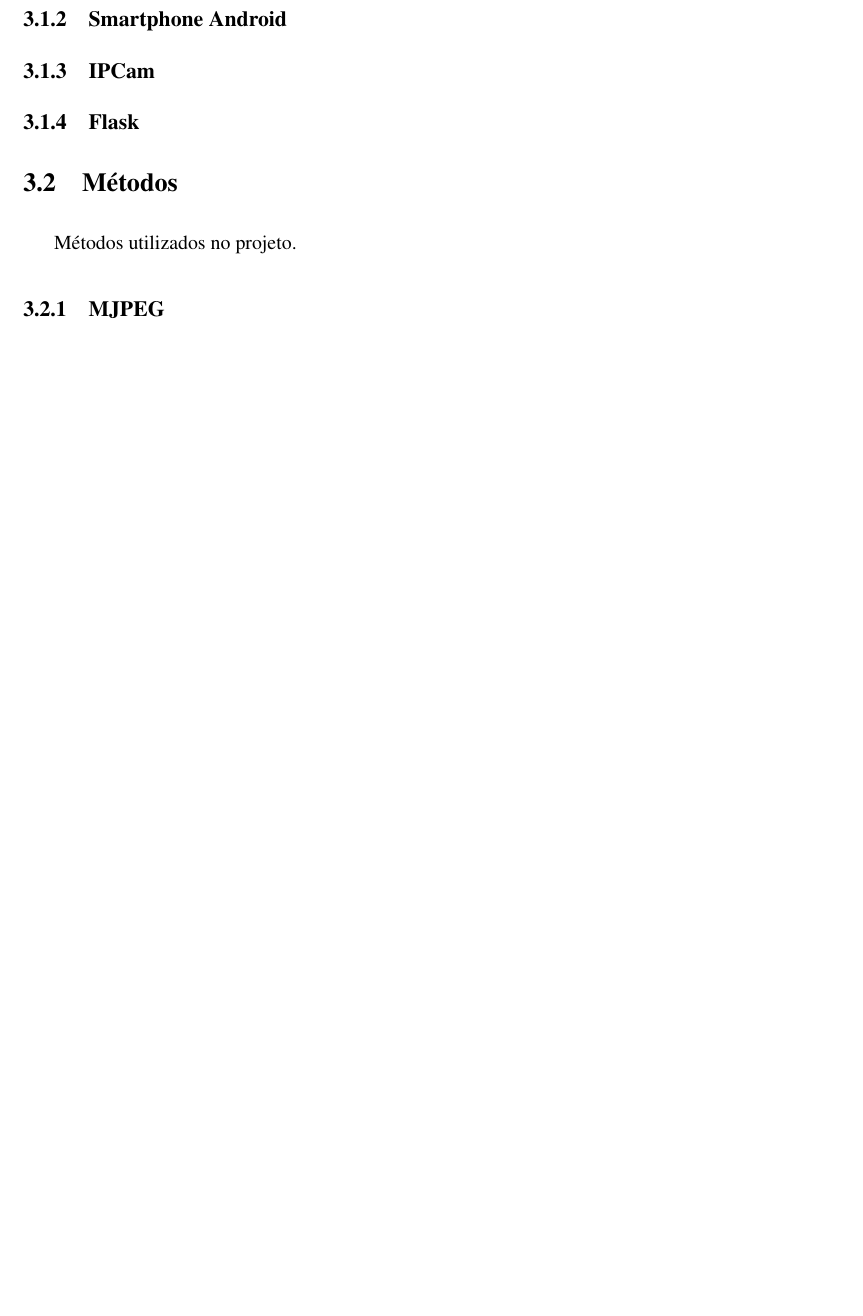
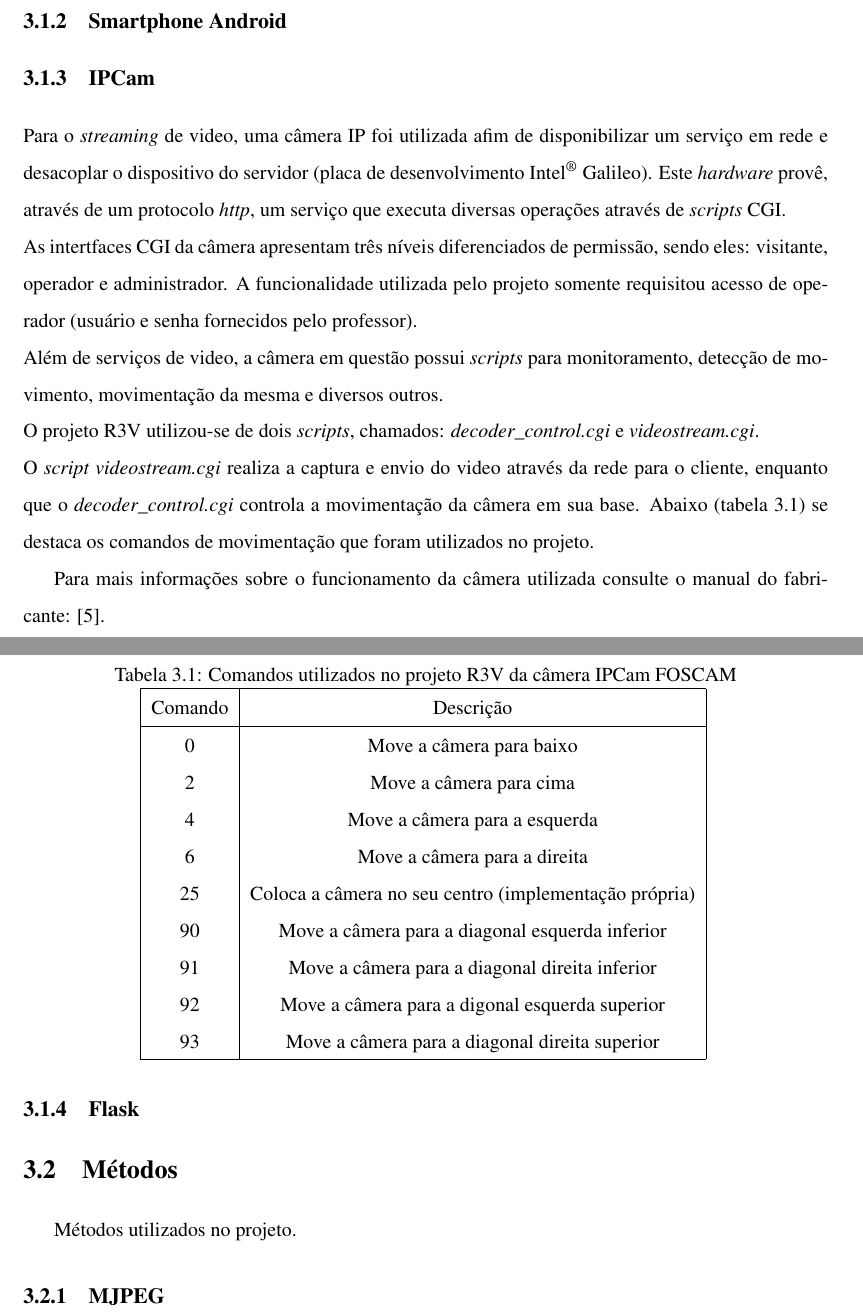
Before and after one commit to ddmendes/R3V-Remote3DViewer, a LaTeX document (relatorio/Template-monografia-2015.tex, which reads relatorio/Content/4_MateriaisMetodos.tex): part of page 13 of 27 before the commit and two parts of pages 14 and 15 of 29 after it, the two joined at a grey line, cut so that both start at the same text, the shorter picture padded with empty space. Compiled offline with pdfLaTeX; the source files are stored in an older character set and shown here as Unicode.

Commit message:
ipcam ok

```diff
--- a/relatorio/Content/4_MateriaisMetodos.tex
+++ b/relatorio/Content/4_MateriaisMetodos.tex
@@ -24,3 +43,31 @@ Materiais utilizados no projeto.
+    Para o \emph{streaming} de video, uma câmera IP foi utilizada afim de disponibilizar um serviço em rede e desacoplar o dispositivo do servidor (placa de desenvolvimento Intel\textsuperscript{\textregistered} Galileo). Este \emph{hardware} provê, através de um protocolo \emph{http}, um serviço que executa diversas operações através de \emph{scripts} CGI.\\
+    As intertfaces CGI da câmera apresentam três níveis diferenciados de permissão, sendo eles: visitante, operador e administrador. A funcionalidade utilizada pelo projeto somente requisitou acesso de operador (usuário e senha fornecidos pelo professor).\\
+    Além de serviços de video, a câmera em questão possui \emph{scripts} para monitoramento, detecção de movimento, movimentação da mesma e diversos outros.\\
+    O projeto R3V utilizou-se de dois \emph{scripts}, chamados: \emph{decoder\_control.cgi} e \emph{videostream.cgi}.\\
+    O \emph{script videostream.cgi} realiza a captura e envio do video através da rede para o cliente, enquanto que o \emph{decoder\_control.cgi} controla a movimentação da câmera em sua base. Abaixo (tabela \ref{comandos_ipcam}) se destaca os comandos de movimentação que foram utilizados no projeto.
+
+    \begin{table}[ht]
+    \centering
+    \caption{Comandos utilizados no projeto R3V da câmera IPCam FOSCAM}
+    \begin{tabular}{|c|c|}
+    \hline
+    Comando & Descrição\\
+    \hline
+    $0$ & Move a câmera para baixo \\
+    $2$ & Move a câmera para cima \\
+    $4$ & Move a câmera para a esquerda \\
+    $6$ & Move a câmera para a direita \\
+    $25$ & Coloca a câmera no seu centro (implementação própria) \\
+    $90$ & Move a câmera para a diagonal esquerda inferior \\
+    $91$ & Move a câmera para a diagonal direita inferior \\
+    $92$ & Move a câmera para a digonal esquerda superior \\
+    $93$ & Move a câmera para a diagonal direita superior \\
+    \hline
+    \end{tabular}
+    \label{comandos_ipcam}
+    \end{table}
+
+    Para mais informações sobre o funcionamento da câmera utilizada consulte o manual do fabricante: \cite{ipcam}.
 
   \subsection{Flask} %davi
 % % % % % % % % % % % % % % % % % % % % % % % % % % % % % % % % % % % % % % % % % % % % % % % % % % %
```
Also changed, not shown: relatorio/Content/3_EmbasamentoTeorico.tex (+2 -2 lines), relatorio/Content/References.bib (+9 -1 lines), relatorio/Resources/galileo.png (added), relatorio/Template-monografia-2015.bbl, relatorio/Template-monografia-2015.pdf, relatorio/Content/4_MateriaisMetodos.tex (31 more changed lines), 7 other files.
